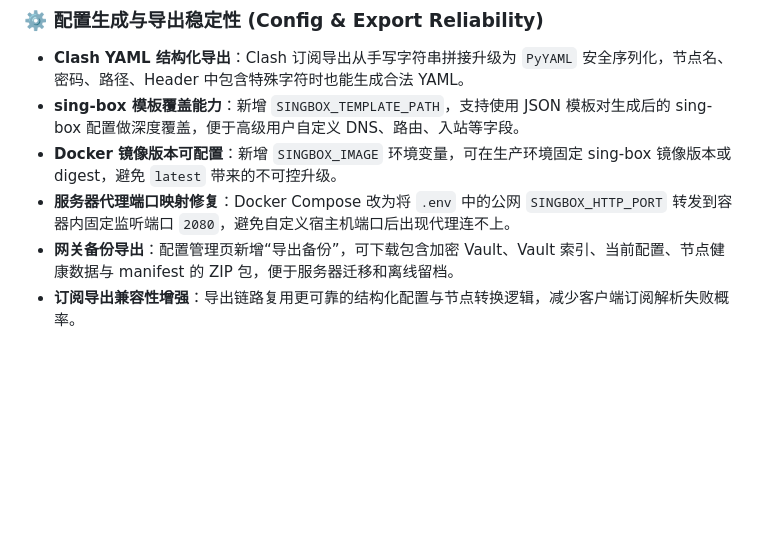
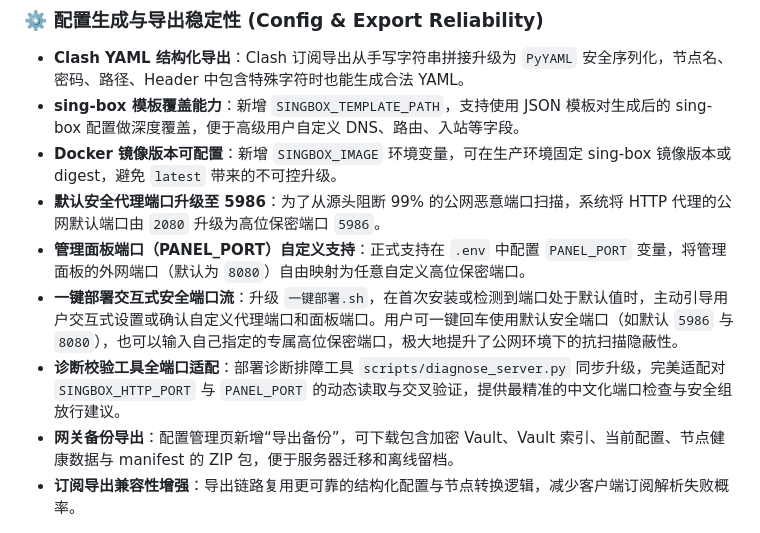
Before and after one commit to jeja2023/proxy, a Markdown page: 更新日志.md, the part around the change. Drawn GitHub-style; blank space fills up the shorter version.

Commit message:
docs: 在更新日志中补充端口自定义与交互安全机制相关内容

```diff
--- a/更新日志.md
+++ b/更新日志.md
@@ -34,7 +34,10 @@
 - **Clash YAML 结构化导出**：Clash 订阅导出从手写字符串拼接升级为 `PyYAML` 安全序列化，节点名、密码、路径、Header 中包含特殊字符时也能生成合法 YAML。
 - **sing-box 模板覆盖能力**：新增 `SINGBOX_TEMPLATE_PATH`，支持使用 JSON 模板对生成后的 sing-box 配置做深度覆盖，便于高级用户自定义 DNS、路由、入站等字段。
 - **Docker 镜像版本可配置**：新增 `SINGBOX_IMAGE` 环境变量，可在生产环境固定 sing-box 镜像版本或 digest，避免 `latest` 带来的不可控升级。
-- **服务器代理端口映射修复**：Docker Compose 改为将 `.env` 中的公网 `SINGBOX_HTTP_PORT` 转发到容器内固定监听端口 `2080`，避免自定义宿主机端口后出现代理连不上。
+- **默认安全代理端口升级至 5986**：为了从源头阻断 99% 的公网恶意端口扫描，系统将 HTTP 代理的公网默认端口由 `2080` 升级为高位保密端口 `5986`。
+- **管理面板端口（PANEL_PORT）自定义支持**：正式支持在 `.env` 中配置 `PANEL_PORT` 变量，将管理面板的外网端口（默认为 `8080`）自由映射为任意自定义高位保密端口。
+- **一键部署交互式安全端口流**：升级 `一键部署.sh`，在首次安装或检测到端口处于默认值时，主动引导用户交互式设置或确认自定义代理端口和面板端口。用户可一键回车使用默认安全端口（如默认 `5986` 与 `8080`），也可以输入自己指定的专属高位保密端口，极大地提升了公网环境下的抗扫描隐蔽性。
+- **诊断校验工具全端口适配**：部署诊断排障工具 `scripts/diagnose_server.py` 同步升级，完美适配对 `SINGBOX_HTTP_PORT` 与 `PANEL_PORT` 的动态读取与交叉验证，提供最精准的中文化端口检查与安全组放行建议。
 - **网关备份导出**：配置管理页新增“导出备份”，可下载包含加密 Vault、Vault 索引、当前配置、节点健康数据与 manifest 的 ZIP 包，便于服务器迁移和离线留档。
 - **订阅导出兼容性增强**：导出链路复用更可靠的结构化配置与节点转换逻辑，减少客户端订阅解析失败概率。
 
```
